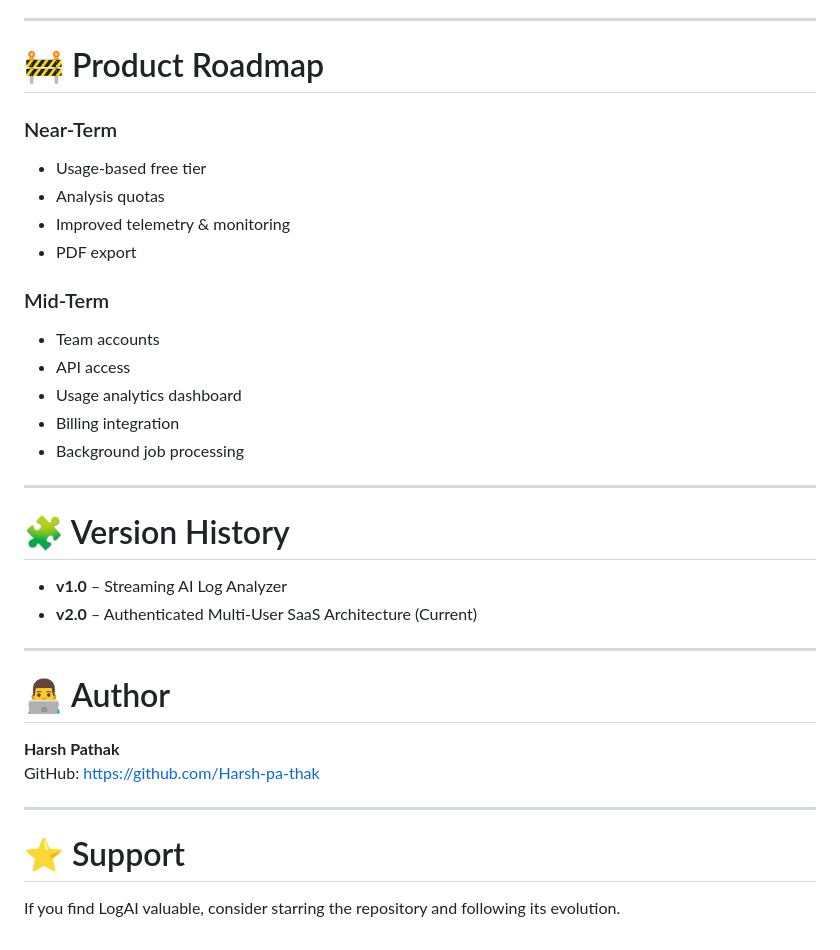
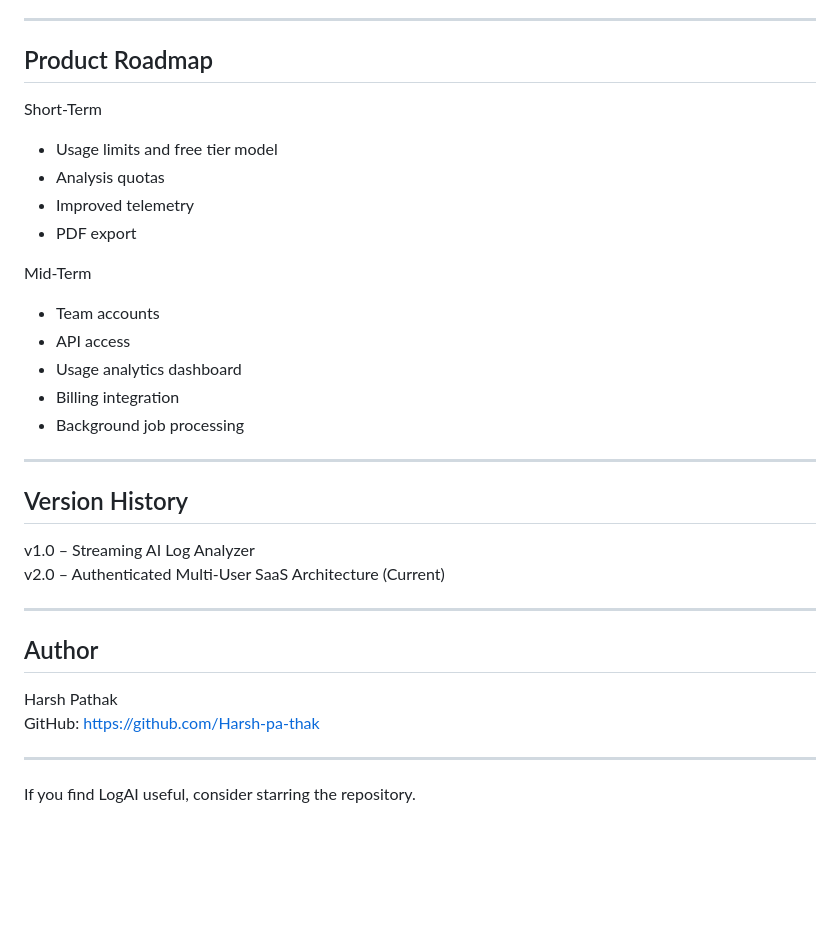
Before and after one commit to Harsh-pa-thak/LogAnalyzer, a Markdown page: README.md, the part around one of its changes. Drawn GitHub-style; blank space fills up the shorter version.

```diff
--- a/README.md
+++ b/README.md
@@ -160,15 +149,15 @@ Backend deployed on Render with environment-secured configuration.
 
 ---
 
-# 🚧 Product Roadmap
+## Product Roadmap
 
-### Near-Term
-- Usage-based free tier
+Short-Term
+- Usage limits and free tier model
 - Analysis quotas
-- Improved telemetry & monitoring
+- Improved telemetry
 - PDF export
 
-### Mid-Term
+Mid-Term
 - Team accounts
 - API access
 - Usage analytics dashboard
@@ -177,20 +166,18 @@ Backend deployed on Render with environment-secured configuration.
 
 ---
 
-# 🧩 Version History
+## Version History
 
-- **v1.0** – Streaming AI Log Analyzer
-- **v2.0** – Authenticated Multi-User SaaS Architecture (Current)
+v1.0 – Streaming AI Log Analyzer
+v2.0 – Authenticated Multi-User SaaS Architecture (Current)
 
 ---
 
-# 👨‍💻 Author
+## Author
 
-**Harsh Pathak**
+Harsh Pathak
 GitHub: https://github.com/Harsh-pa-thak
 
 ---
 
-# ⭐ Support
-
-If you find LogAI valuable, consider starring the repository and following its evolution.
+If you find LogAI useful, consider starring the repository.
```
Also changed, not shown: other parts of README.md (+66 -77 lines).
